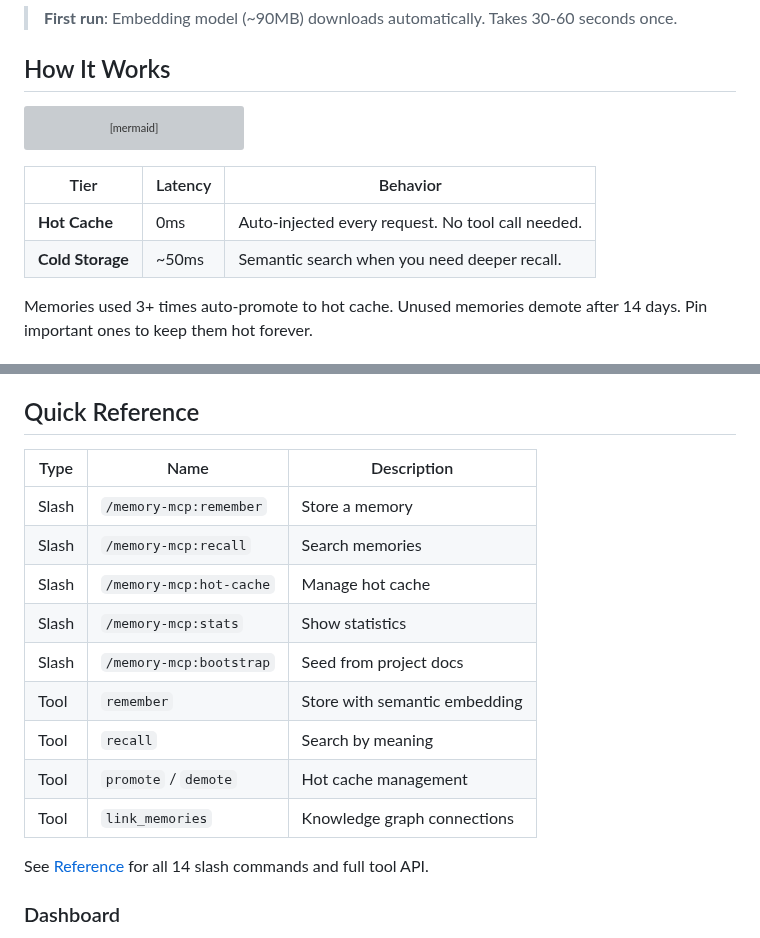
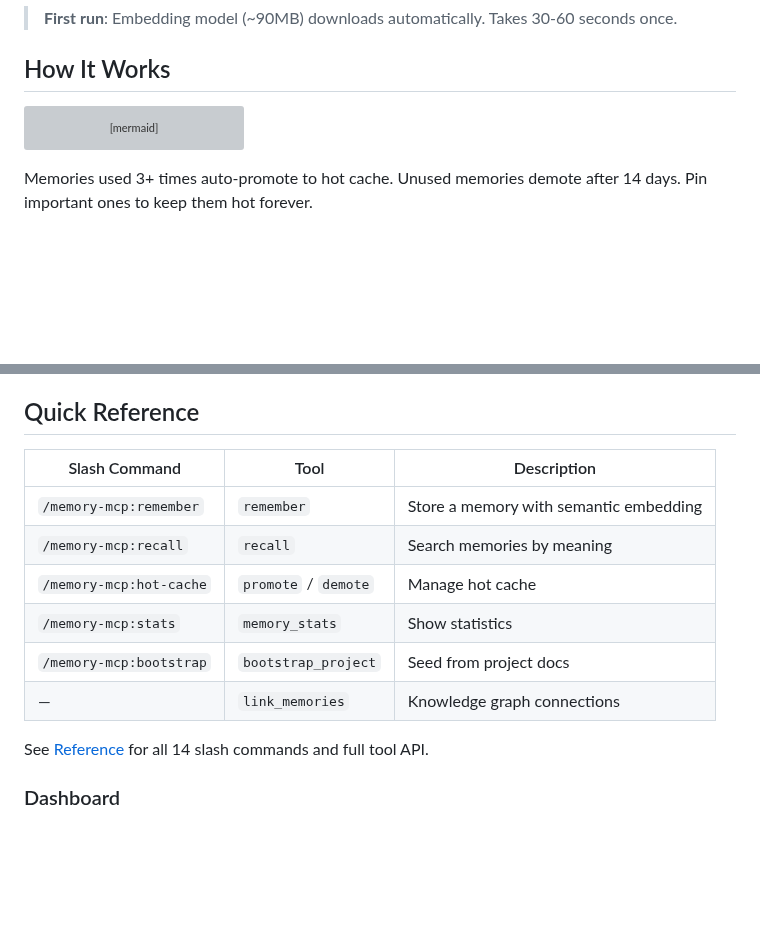
Before and after one commit to michael-denyer/memory-mcp, a Markdown page: README.md, 2 parts joined by grey strips. Rendered like a GitHub page; blank space fills up the shorter version; grey boxes are pictures that could not be loaded.

Commit message:
docs: consolidate quick reference and remove redundant tier table

````diff
--- a/README.md
+++ b/README.md
@@ -103,11 +103,6 @@ flowchart LR
     VS <-->|"related"| KG
 ```
 
-| Tier | Latency | Behavior |
-|------|---------|----------|
-| **Hot Cache** | 0ms | Auto-injected every request. No tool call needed. |
-| **Cold Storage** | ~50ms | Semantic search when you need deeper recall. |
-
 Memories used 3+ times auto-promote to hot cache. Unused memories demote after 14 days. Pin important ones to keep them hot forever.
 
 ## What Makes It Different
@@ -128,17 +123,14 @@ Most memory systems make you pay a tool-call tax on every lookup. Memory MCP's *
 
 ## Quick Reference
 
-| Type | Name | Description |
-|------|------|-------------|
-| Slash | `/memory-mcp:remember` | Store a memory |
-| Slash | `/memory-mcp:recall` | Search memories |
-| Slash | `/memory-mcp:hot-cache` | Manage hot cache |
-| Slash | `/memory-mcp:stats` | Show statistics |
-| Slash | `/memory-mcp:bootstrap` | Seed from project docs |
-| Tool | `remember` | Store with semantic embedding |
-| Tool | `recall` | Search by meaning |
-| Tool | `promote` / `demote` | Hot cache management |
-| Tool | `link_memories` | Knowledge graph connections |
+| Slash Command | Tool | Description |
+|---------------|------|-------------|
+| `/memory-mcp:remember` | `remember` | Store a memory with semantic embedding |
+| `/memory-mcp:recall` | `recall` | Search memories by meaning |
+| `/memory-mcp:hot-cache` | `promote` / `demote` | Manage hot cache |
+| `/memory-mcp:stats` | `memory_stats` | Show statistics |
+| `/memory-mcp:bootstrap` | `bootstrap_project` | Seed from project docs |
+| — | `link_memories` | Knowledge graph connections |
 
 See [Reference](docs/REFERENCE.md) for all 14 slash commands and full tool API.
 
````
